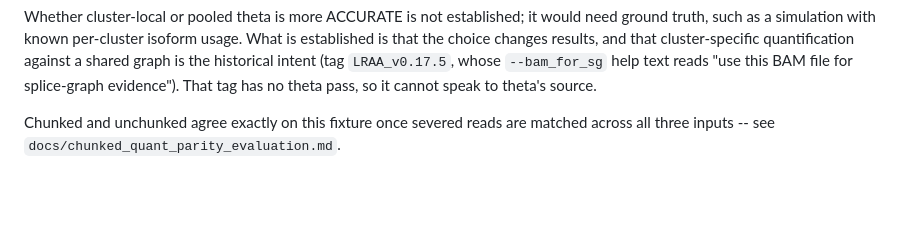
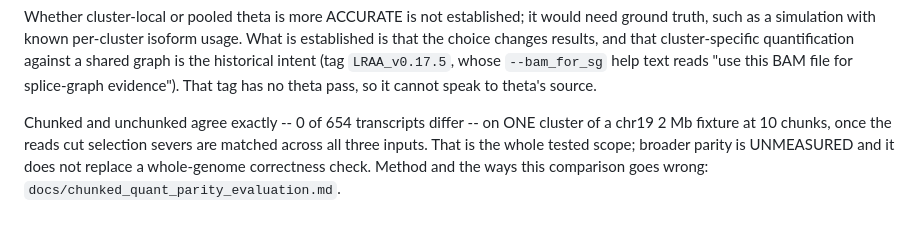
Before and after one commit to MethodsDev/LongReadAlignmentAssembler, a Markdown page: docs/LRAA_single_cell_methods.md, the part around the change. Drawn GitHub-style; blank space fills up the shorter version.

Commit message:
Scope the parity reference in the single-cell methods doc
It cited exact parity with 'on this fixture' as the only limit, which reads as a
passing qualifier rather than the boundary it is. Now names the tested scope (one
cluster, chr19 2 Mb, 10 chunks, 0 of 654 transcripts differing), marks broader
parity UNMEASURED, and says plainly it does not replace a whole-genome check.

```diff
--- a/docs/LRAA_single_cell_methods.md
+++ b/docs/LRAA_single_cell_methods.md
@@ -195,5 +195,8 @@ quantification against a shared graph is the historical intent (tag `LRAA_v0.17.
 whose `--bam_for_sg` help text reads "use this BAM file for splice-graph evidence").
 That tag has no theta pass, so it cannot speak to theta's source.
 
-Chunked and unchunked agree exactly on this fixture once severed reads are matched
-across all three inputs -- see `docs/chunked_quant_parity_evaluation.md`.
+Chunked and unchunked agree exactly -- 0 of 654 transcripts differ -- on ONE cluster
+of a chr19 2 Mb fixture at 10 chunks, once the reads cut selection severs are matched
+across all three inputs. That is the whole tested scope; broader parity is UNMEASURED
+and it does not replace a whole-genome correctness check. Method and the ways this
+comparison goes wrong: `docs/chunked_quant_parity_evaluation.md`.
```
